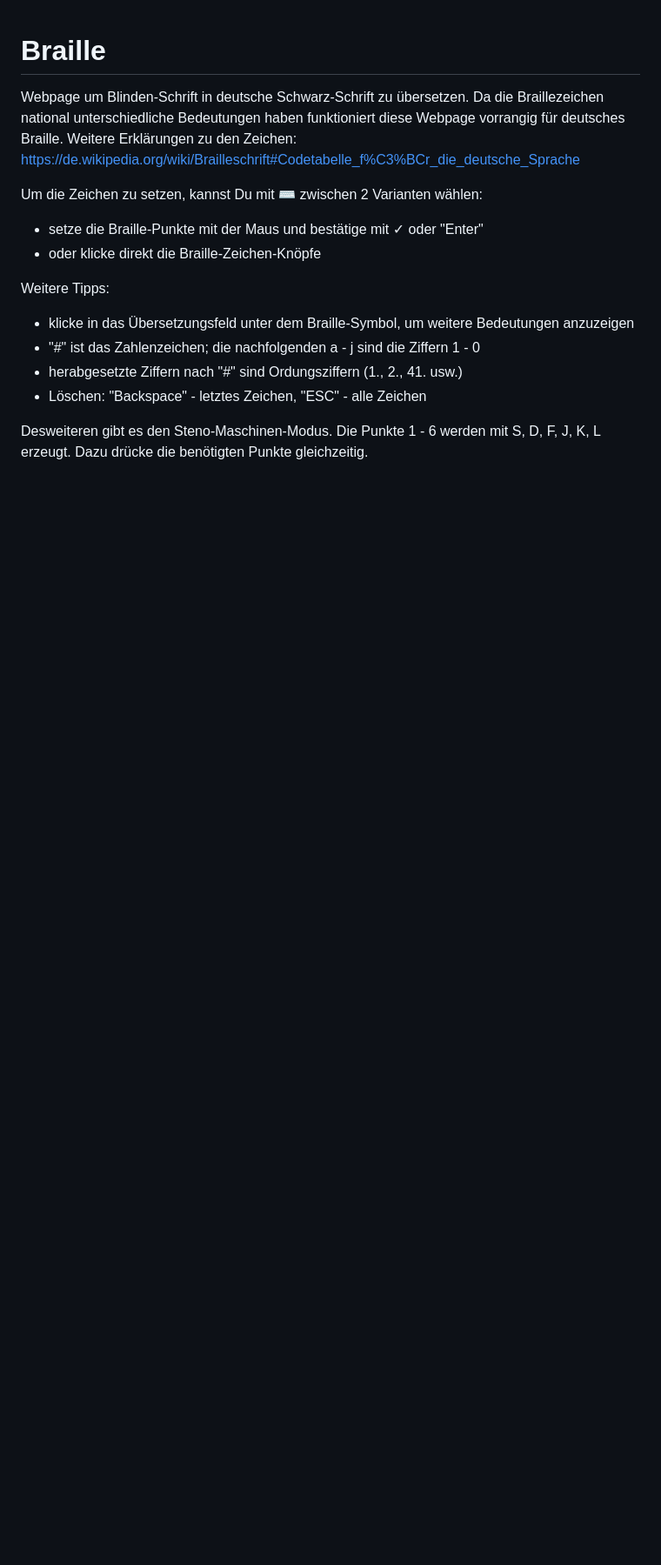
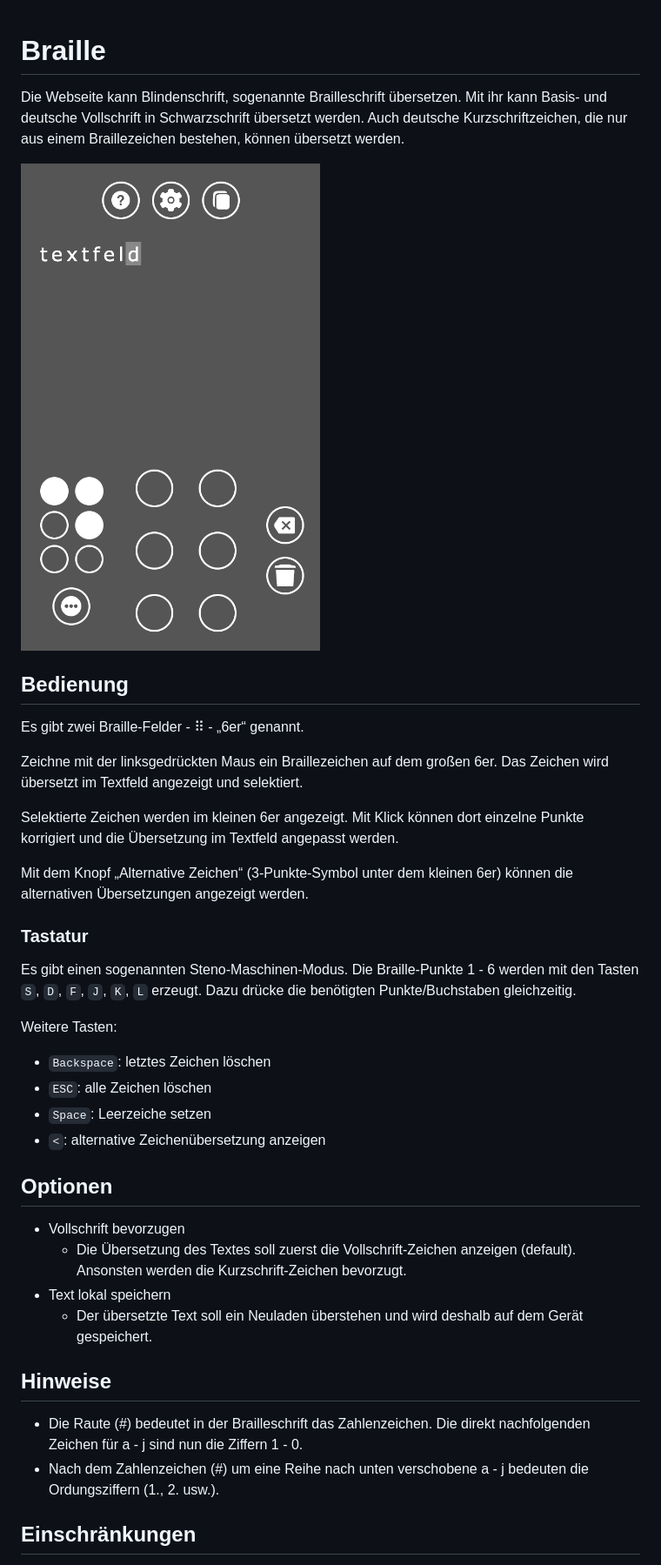
Before and after one commit to SimpelMe/Braille, a Markdown page: README.md, the part around the change printed below. Shown: that part at 87% size. GitHub-like rendering; pictures changed too: screenshot.png (added); blank space fills up the shorter version.

Commit message:
docs: adapt README to new design and functions
Signed-off-by: Conrad Zelck <git@simpel.cc>

```diff
--- a/README.md
+++ b/README.md
@@ -1,17 +1,44 @@
 # Braille
 
-Webpage um Blinden-Schrift in deutsche Schwarz-Schrift zu übersetzen. Da die Braillezeichen national unterschiedliche Bedeutungen haben funktioniert diese Webpage vorrangig für deutsches Braille. Weitere Erklärungen zu den Zeichen: <https://de.wikipedia.org/wiki/Brailleschrift#Codetabelle_f%C3%BCr_die_deutsche_Sprache>
+Die Webseite kann Blindenschrift, sogenannte Brailleschrift übersetzen.
+Mit ihr kann Basis- und deutsche Vollschrift in Schwarzschrift übersetzt werden.
+Auch deutsche Kurzschriftzeichen, die nur aus einem Braillezeichen bestehen, können übersetzt werden.
 
-Um die Zeichen zu setzen, kannst Du mit ⌨ zwischen 2 Varianten wählen:
+![Screenshot der Webseite](screenshot.png)
 
--   setze die Braille-Punkte mit der Maus und bestätige mit ✓ oder "Enter"
--   oder klicke direkt die Braille-Zeichen-Knöpfe
+## Bedienung
 
-Weitere Tipps:
+Es gibt zwei Braille-Felder - ⠿ - „6er“ genannt.
 
--   klicke in das Übersetzungsfeld unter dem Braille-Symbol, um weitere Bedeutungen anzuzeigen
--   "#" ist das Zahlenzeichen; die nachfolgenden a - j sind die Ziffern 1 - 0
--   herabgesetzte Ziffern nach "#" sind Ordungsziffern (1., 2., 41. usw.)
--   Löschen: "Backspace" - letztes Zeichen, "ESC" - alle Zeichen
+Zeichne mit der linksgedrückten Maus ein Braillezeichen auf dem großen 6er. Das Zeichen wird übersetzt im Textfeld angezeigt und selektiert.
 
-Desweiteren gibt es den Steno-Maschinen-Modus. Die Punkte 1 - 6 werden mit S, D, F, J, K, L erzeugt. Dazu drücke die benötigten Punkte gleichzeitig.
+Selektierte Zeichen werden im kleinen 6er angezeigt. Mit Klick können dort einzelne Punkte korrigiert und die Übersetzung im Textfeld angepasst werden.
+
+Mit dem Knopf „Alternative Zeichen“ (3-Punkte-Symbol unter dem kleinen 6er) können die alternativen Übersetzungen angezeigt werden.
+
+### Tastatur
+
+Es gibt einen sogenannten Steno-Maschinen-Modus.
+Die Braille-Punkte 1 - 6 werden mit den Tasten `S`, `D`, `F`, `J`, `K`, `L` erzeugt.
+Dazu drücke die benötigten Punkte/Buchstaben gleichzeitig.
+
+Weitere Tasten:
+- `Backspace`: letztes Zeichen löschen
+- `ESC`: alle Zeichen löschen
+- `Space`: Leerzeiche setzen
+- `<`: alternative Zeichenübersetzung anzeigen
+
+## Optionen
+
+- Vollschrift bevorzugen
+  - Die Übersetzung des Textes soll zuerst die Vollschrift-Zeichen anzeigen (default). Ansonsten werden die Kurzschrift-Zeichen bevorzugt.
+- Text lokal speichern
+  - Der übersetzte Text soll ein Neuladen überstehen und wird deshalb auf dem Gerät gespeichert.
+
+## Hinweise
+
+- Die Raute (\#) bedeutet in der Brailleschrift das Zahlenzeichen. Die direkt nachfolgenden Zeichen für a - j sind nun die Ziffern 1 - 0.
+- Nach dem Zahlenzeichen (\#) um eine Reihe nach unten verschobene a - j bedeuten die Ordungsziffern (1., 2. usw.).
+
+## Einschränkungen
+
```
Also changed, not shown: other parts of README.md (+39 -0 lines).
